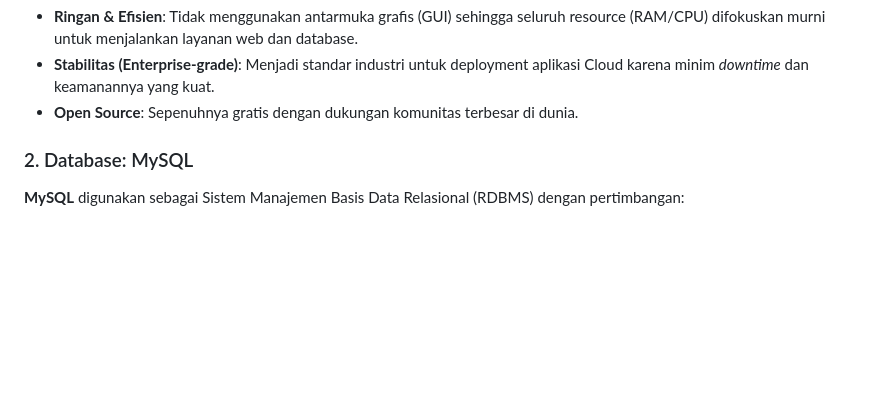
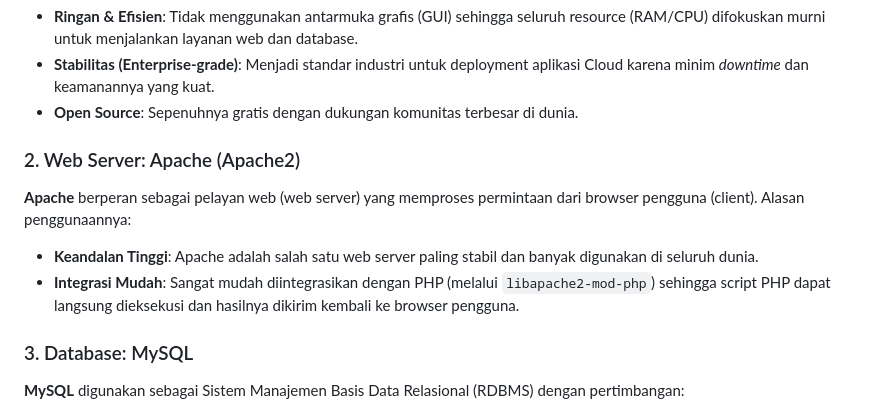
Before and after one commit to ahmdraihn/rexrent-web-app, a Markdown page: MATERI_PRESENTASI.md, the part around the change. Drawn GitHub-style; blank space fills up the shorter version.

Commit message:
Update MATERI_PRESENTASI.md with Apache explanation

```diff
--- a/MATERI_PRESENTASI.md
+++ b/MATERI_PRESENTASI.md
@@ -12,7 +12,12 @@ Dokumen ini disusun sebagai panduan dan materi presentasi untuk mata kuliah Clou
 *   **Stabilitas (Enterprise-grade)**: Menjadi standar industri untuk deployment aplikasi Cloud karena minim *downtime* dan keamanannya yang kuat.
 *   **Open Source**: Sepenuhnya gratis dengan dukungan komunitas terbesar di dunia.
 
-### 2. Database: MySQL
+### 2. Web Server: Apache (Apache2)
+**Apache** berperan sebagai pelayan web (web server) yang memproses permintaan dari browser pengguna (client). Alasan penggunaannya:
+*   **Keandalan Tinggi**: Apache adalah salah satu web server paling stabil dan banyak digunakan di seluruh dunia.
+*   **Integrasi Mudah**: Sangat mudah diintegrasikan dengan PHP (melalui `libapache2-mod-php`) sehingga script PHP dapat langsung dieksekusi dan hasilnya dikirim kembali ke browser pengguna.
+
+### 3. Database: MySQL
 **MySQL** digunakan sebagai Sistem Manajemen Basis Data Relasional (RDBMS) dengan pertimbangan:
 *   **Relasional & Terstruktur**: Sangat cocok untuk aplikasi sewa mobil yang membutuhkan relasi data ketat (misalnya relasi antara tabel `tb_pelanggan`, `tb_mobil`, dan `tb_transaksi`).
 *   **Performa Tinggi**: Sangat cepat untuk operasi *Read* (membaca data mobil di katalog) maupun *Write* (mencatat transaksi penyewaan).
```
